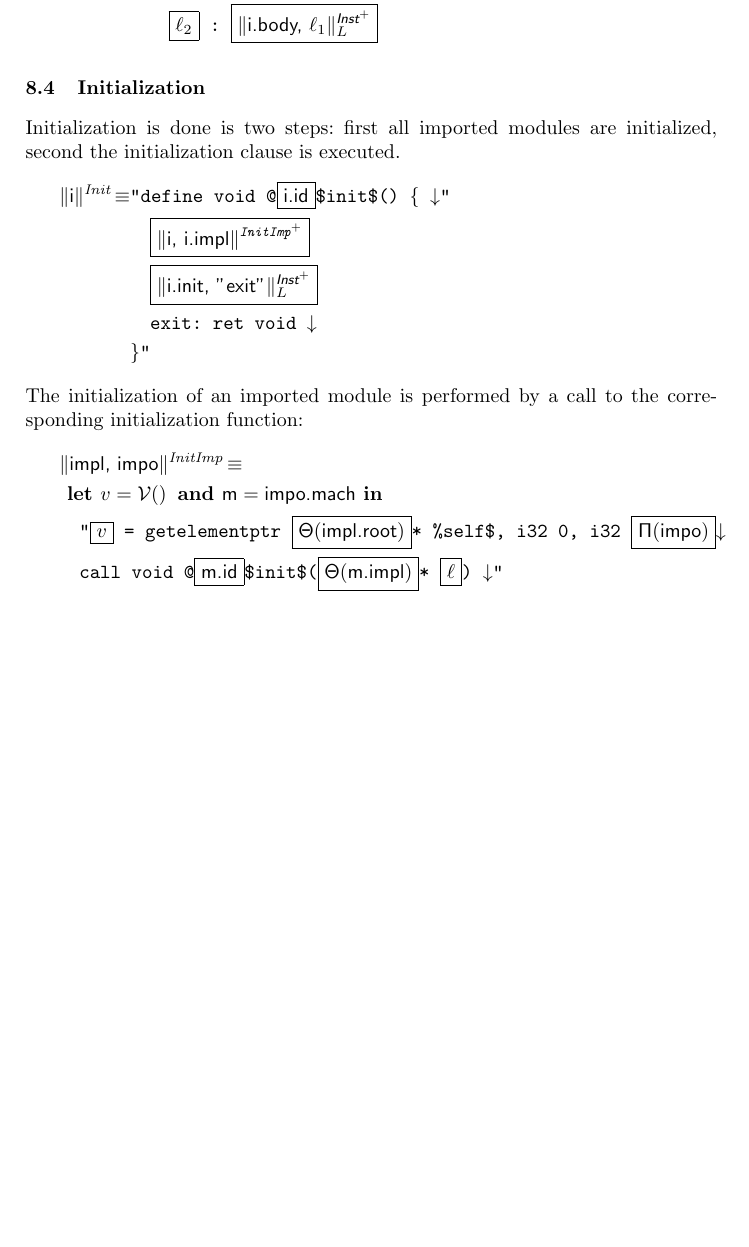
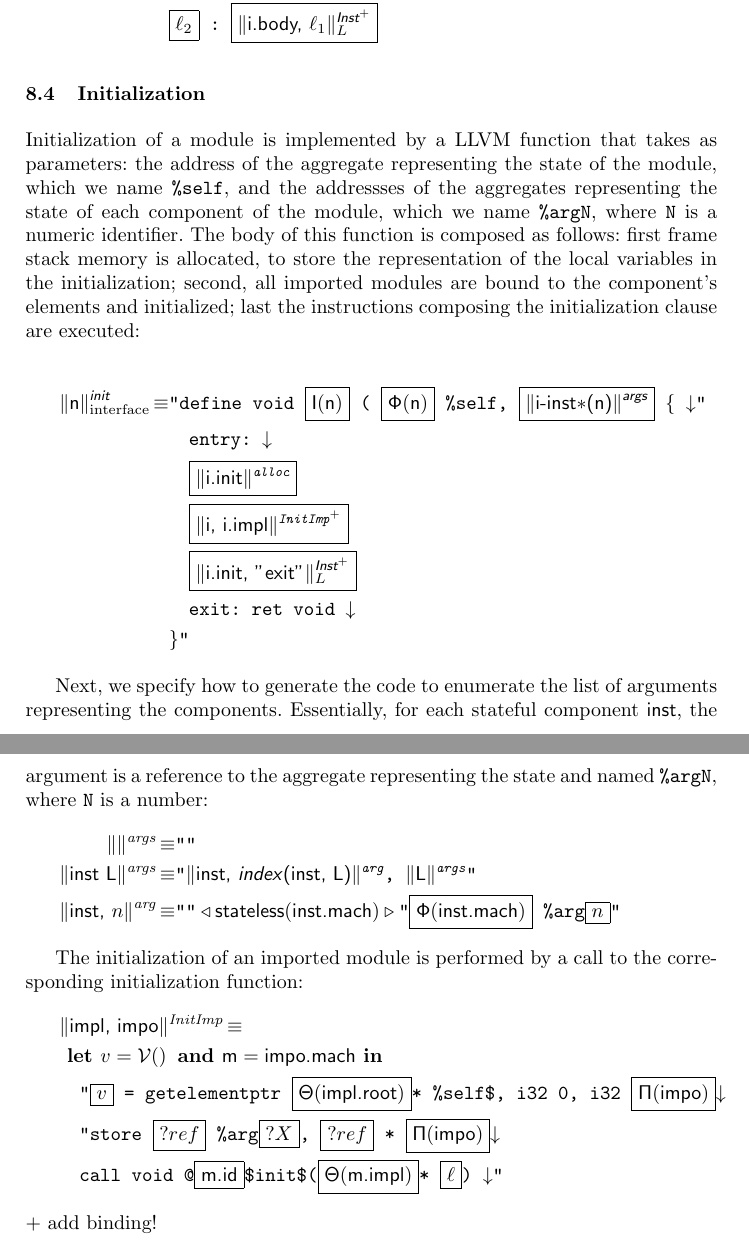
Before and after one commit to ValerioMedeiros/b2llvm, a LaTeX paper (DOCUMENTATION/specification.tex): part of page 16 of 16 before the commit and two parts of pages 16 and 17 of 17 after it, the two joined at a grey line, cut so that both start at the same text, the shorter picture padded with empty space. Compiled offline with pdfLaTeX.

Commit message:
Added spec rules for initialization (still incomplete).

```diff
--- a/DOCUMENTATION/specification.tex
+++ b/DOCUMENTATION/specification.tex
@@ -1009,24 +1009,51 @@ body:
 %TODO It is deprecated
 %[[[TODO: DEPRECATED ]]]
 
-Initialization is done is two steps: first all imported modules are
-initialized,  second the initialization clause is executed.
+Initialization of a module is implemented by a LLVM function that takes as
+parameters: the address of the aggregate representing the state of the module,
+which we name \llvm{\%self}, and the addressses of the aggregates representing
+the state of each component of the module, which we name \llvm{\%argN}, where
+\llvm{N} is a numeric identifier. The body of this function is composed as
+follows: first frame stack memory is allocated, to store the representation of
+the local variables in the initialization; second, all imported modules are
+bound to the component's elements and initialized; last the instructions
+composing the initialization clause are executed:
+
 \begin{align*}
-  \trad{i}{Init} \isdef
-  & \llvm{"define void @\PH{\B{i.id}}\$init\$() \{ \nl"} \\
+  \trad{\B{n}}{\B{init}}_{\text{interface}} \isdef
+  & \llvm{"define void \PH{\init(\B{n})} ( \PH{\stateref(\B{n})} \%self,
+    \PH{\trad{\trimportedinstances(\B{n})}{\B{args}}} \{ \nl"} \\
+  & \quad\llvm{entry: \nl} \\
+  & \quad\llvm{\PH{\trad{i.init}{alloc}}} \\
   & \quad\llvm{\PH{\trad{i, i.impl}{\ListOf{InitImp}}}} \\
   & \quad\llvm{\PH{\trad{i.init, "exit"}{\ListOf{\B{Inst}}}_L}} \\
   & \quad\llvm{exit: ret void \nl} \\
   & \llvm{\}"}
 \end{align*}
+
+Next, we specify how to generate the code to enumerate the list of arguments
+representing the components. Essentially, for each stateful component
+\B{inst}, the argument is a reference to the aggregate representing the
+state and named \llvm{\%argN}, where \llvm{N} is a number:
+\begin{align*}
+  \trad{}{args} \isdef & \llvm{""} \\
+  \trad{\B{inst} L}{args} \isdef &
+  \llvm{"\trad{\B{inst}, \textit{index}(\B{inst}, L)}{arg}, \trad{L}{args}"} \\
+  \trad{\B{inst}, $n$}{arg} \isdef &
+  \llvm{""} \triangleleft \stateless(\B{inst.mach}) \triangleright
+  \llvm{"\PH{\stateref(\B{inst.mach})} \%arg\PH{n}"}
+\end{align*}
+
 The initialization of an imported module is performed by a call to the
 corresponding initialization function:
 \begin{align*}
   \lefteqn{\trad{\B{impl}, \B{impo}}{InitImp} \isdef} \\
   & \LET v = \variable \AND \B{m} = \B{impo.mach} \IN \\
   & \quad \llvm{"\PH{v} = getelementptr \PH{\state(\B{impl.root})}* \%self\$, i32 0, i32 \PH{\idx(\B{impo})}\nl}\\
+  & \quad \llvm{"store \PH{?ref} \%arg\PH{?X}, \PH{?ref} * \PH{\idx(\B{impo})}\nl}\\
   & \quad \llvm{call void @\PH{\B{m.id}}\$init\$(\PH{\state(\B{m.impl})}*
     \PH{\ell}) \nl"}
 \end{align*}
++ add binding!
 
 \end{document}
```
